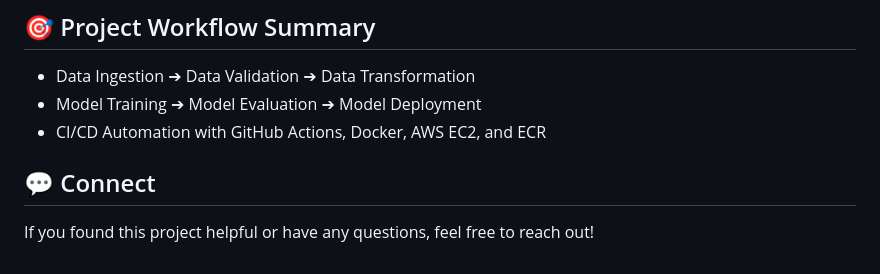
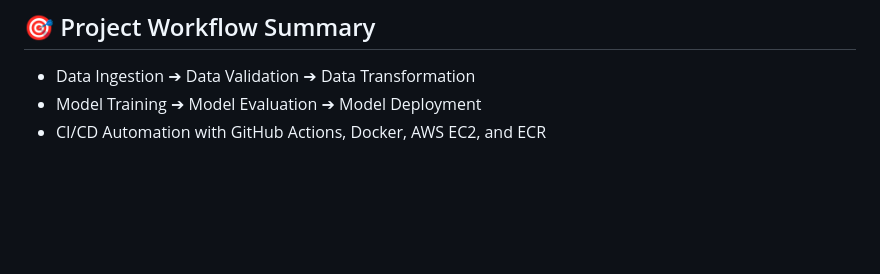
Before and after one commit to SadabShiper/InsurePredict-Interactive-MLOps-for-Vehicle-Insurance-Forecasting, a Markdown page: README.md, the part around the change. Drawn GitHub-style; blank space fills up the shorter version.

```diff
--- a/README.md
+++ b/README.md
@@ -156,6 +156,3 @@ Add `static` and `template` directories for web UI.
 - Data Ingestion ➔ Data Validation ➔ Data Transformation
 - Model Training ➔ Model Evaluation ➔ Model Deployment
 - CI/CD Automation with GitHub Actions, Docker, AWS EC2, and ECR
-
-## 💬 Connect
-If you found this project helpful or have any questions, feel free to reach out!
```
